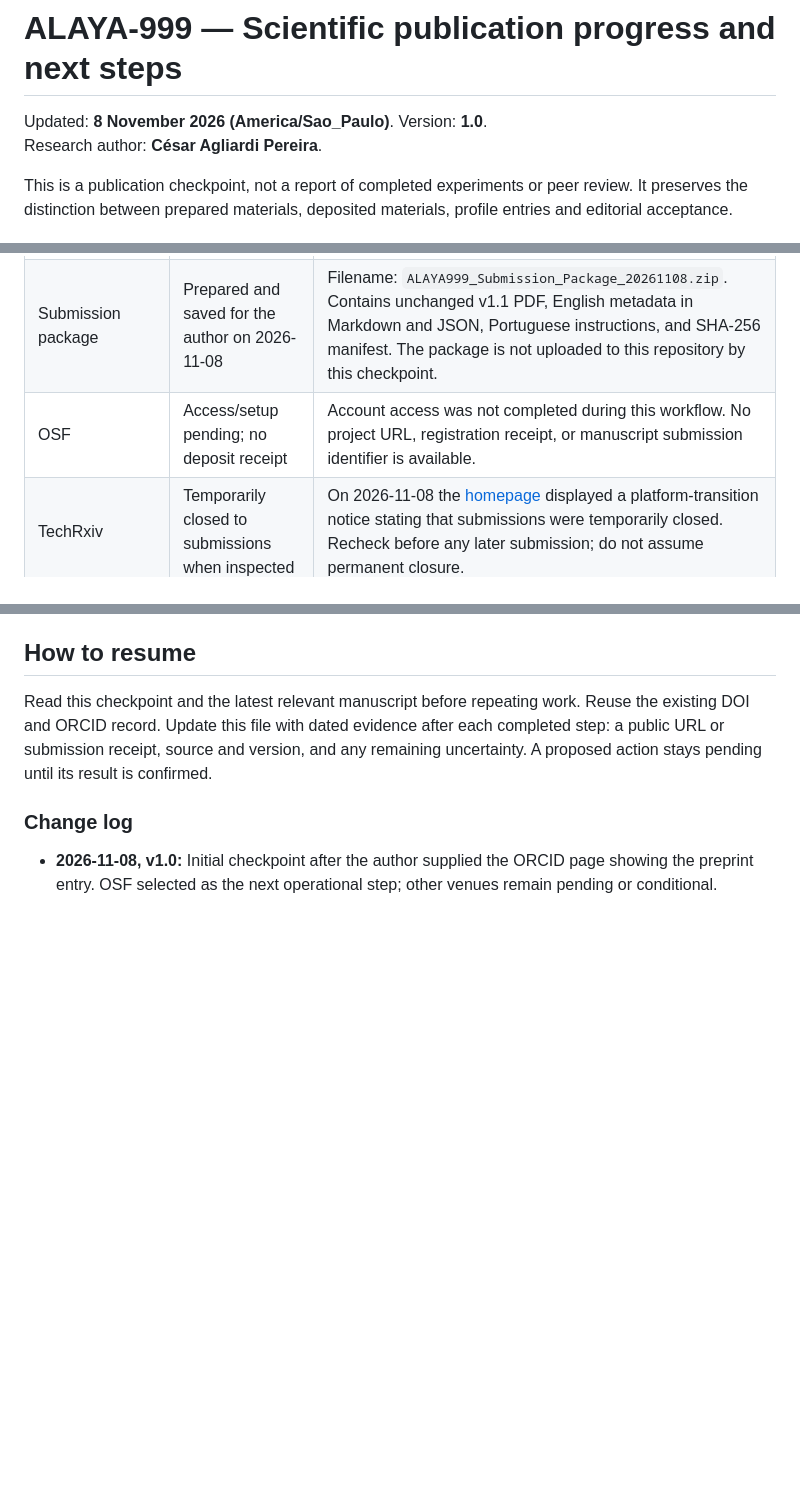
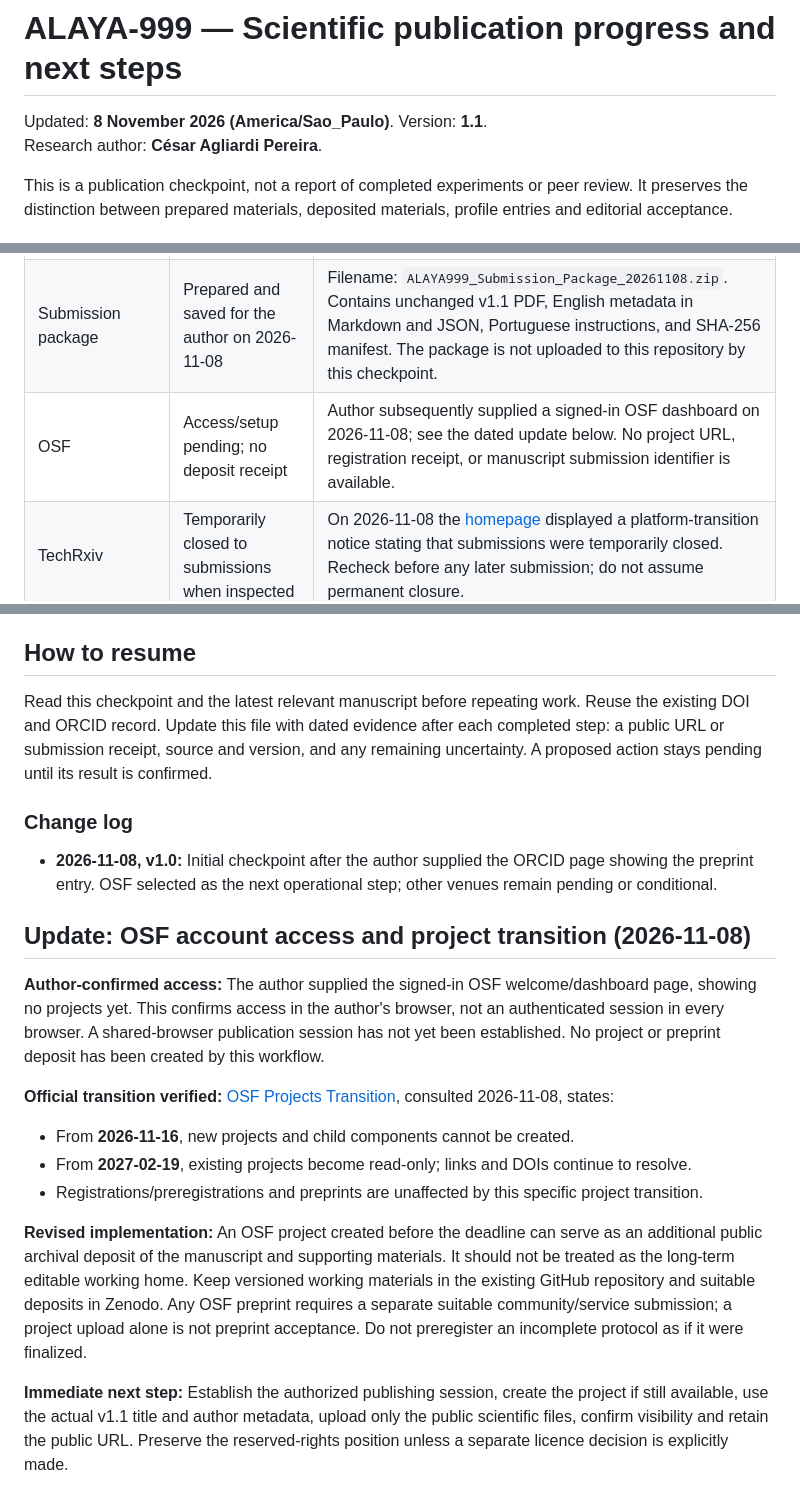
Before and after one commit to cesaragliardi-creator/alaya-999-public, a Markdown page: research/PUBLICATION_PROGRESS.md, 3 parts joined by grey strips. Drawn GitHub-style; blank space fills up the shorter version.

Commit message:
Record author OSF access and verified project-transition deadlines

```diff
--- a/research/PUBLICATION_PROGRESS.md
+++ b/research/PUBLICATION_PROGRESS.md
@@ -1,6 +1,6 @@
 # ALAYA-999 — Scientific publication progress and next steps
 
-Updated: **8 November 2026 (America/Sao_Paulo)**. Version: **1.0**.
+Updated: **8 November 2026 (America/Sao_Paulo)**. Version: **1.1**.
 Research author: **César Agliardi Pereira**.
 
 This is a publication checkpoint, not a report of completed experiments or peer review. It preserves the distinction between prepared materials, deposited materials, profile entries and editorial acceptance.
@@ -13,7 +13,7 @@ This is a publication checkpoint, not a report of completed experiments or peer
 | ORCID work entry | Added, confirmed by author-supplied rendered profile on 2026-11-08 | Profile [0009-0000-3322-4834](https://orcid.org/0009-0000-3322-4834). Supplied page shows **Works (1)**, the same title, date 2026-10-30, type **preprint**, and the Zenodo DOI. Anonymous public visibility has not been independently checked in this checkpoint. Adding this entry is not a new journal publication. |
 | English methodological manuscript, v1.1 | Located and checked; no new external submission confirmed | Actual title: *ALAYA 999 and Functional Continuity Across Artificial Intelligence Models*. Subtitle: *Versioned External Memory and a Protocol for Evaluating Verifiable Corrections*. Dated 2026-11-02; 7 pages. Existing PDF inspected in this work session. No DOI of its own is claimed. |
 | Submission package | Prepared and saved for the author on 2026-11-08 | Filename: `ALAYA999_Submission_Package_20261108.zip`. Contains unchanged v1.1 PDF, English metadata in Markdown and JSON, Portuguese instructions, and SHA-256 manifest. The package is not uploaded to this repository by this checkpoint. |
-| OSF | Access/setup pending; no deposit receipt | Account access was not completed during this workflow. No project URL, registration receipt, or manuscript submission identifier is available. |
+| OSF | Access/setup pending; no deposit receipt | Author subsequently supplied a signed-in OSF dashboard on 2026-11-08; see the dated update below. No project URL, registration receipt, or manuscript submission identifier is available. |
 | TechRxiv | Temporarily closed to submissions when inspected | On 2026-11-08 the [homepage](https://www.techrxiv.org/) displayed a platform-transition notice stating that submissions were temporarily closed. Recheck before any later submission; do not assume permanent closure. |
 | Preprints.org | Not submitted in this workflow | Candidate preprint venue. Its [policy](https://www.preprints.org/about) uses CC BY 4.0; the v1.1 PDF reserves rights. A new licensing decision has not been made. |
 | arXiv | Not submitted in this workflow | Endorsement/category requirements and moderation remain to be resolved; do not claim endorsement or acceptance. |
@@ -48,3 +48,17 @@ Read this checkpoint and the latest relevant manuscript before repeating work. R
 ### Change log
 
 - **2026-11-08, v1.0:** Initial checkpoint after the author supplied the ORCID page showing the preprint entry. OSF selected as the next operational step; other venues remain pending or conditional.
+
+## Update: OSF account access and project transition (2026-11-08)
+
+**Author-confirmed access:** The author supplied the signed-in OSF welcome/dashboard page, showing no projects yet. This confirms access in the author's browser, not an authenticated session in every browser. A shared-browser publication session has not yet been established. No project or preprint deposit has been created by this workflow.
+
+**Official transition verified:** [OSF Projects Transition](https://help.osf.io/article/727-osf-projects-transition), consulted 2026-11-08, states:
+
+- From **2026-11-16**, new projects and child components cannot be created.
+- From **2027-02-19**, existing projects become read-only; links and DOIs continue to resolve.
+- Registrations/preregistrations and preprints are unaffected by this specific project transition.
+
+**Revised implementation:** An OSF project created before the deadline can serve as an additional public archival deposit of the manuscript and supporting materials. It should not be treated as the long-term editable working home. Keep versioned working materials in the existing GitHub repository and suitable deposits in Zenodo. Any OSF preprint requires a separate suitable community/service submission; a project upload alone is not preprint acceptance. Do not preregister an incomplete protocol as if it were finalized.
+
+**Immediate next step:** Establish the authorized publishing session, create the project if still available, use the actual v1.1 title and author metadata, upload only the public scientific files, confirm visibility and retain the public URL. Preserve the reserved-rights position unless a separate licence decision is explicitly made.
```
